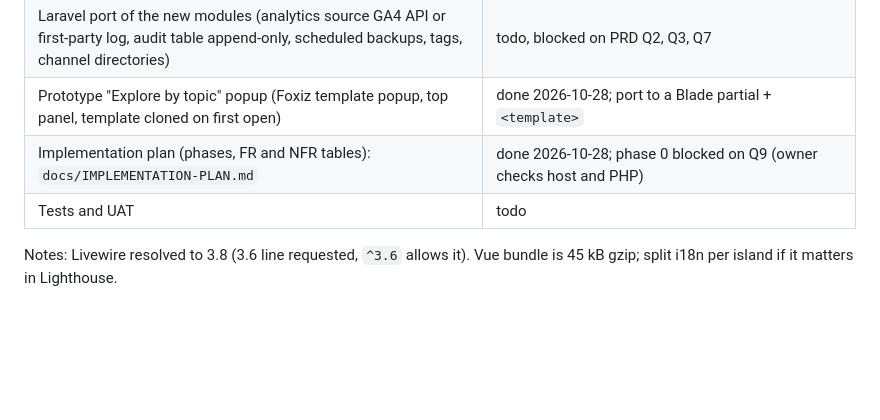
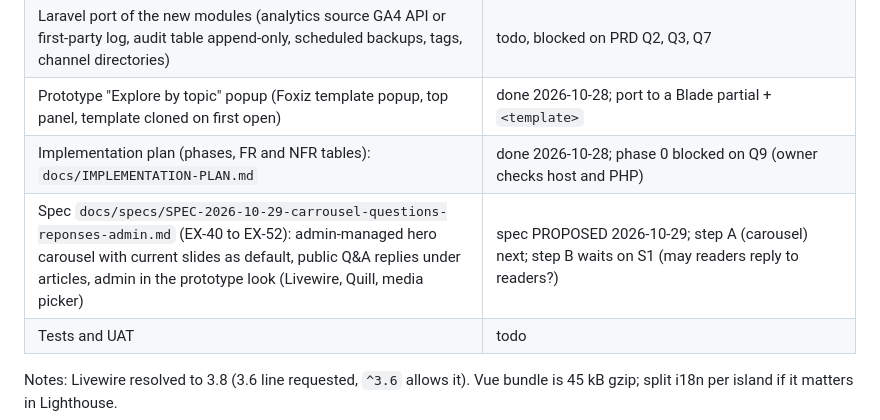
Before and after one commit to massenon/pressafrica, a Markdown page: pressmedia_laravel/docs/PROGRESS.md, the part around the change. GitHub-like rendering; blank space fills up the shorter version.

```diff
--- a/pressmedia_laravel/docs/PROGRESS.md
+++ b/pressmedia_laravel/docs/PROGRESS.md
@@ -46,6 +46,7 @@
 | Laravel port of the new modules (analytics source GA4 API or first-party log, audit table append-only, scheduled backups, tags, channel directories) | todo, blocked on PRD Q2, Q3, Q7 |
 | Prototype "Explore by topic" popup (Foxiz template popup, top panel, template cloned on first open) | done 2026-10-28; port to a Blade partial + `<template>` |
 | Implementation plan (phases, FR and NFR tables): `docs/IMPLEMENTATION-PLAN.md` | done 2026-10-28; phase 0 blocked on Q9 (owner checks host and PHP) |
+| Spec `docs/specs/SPEC-2026-10-29-carrousel-questions-reponses-admin.md` (EX-40 to EX-52): admin-managed hero carousel with current slides as default, public Q&A replies under articles, admin in the prototype look (Livewire, Quill, media picker) | spec PROPOSED 2026-10-29; step A (carousel) next; step B waits on S1 (may readers reply to readers?) |
 | Tests and UAT | todo |
 
 Notes: Livewire resolved to 3.8 (3.6 line requested, `^3.6` allows it). Vue bundle is 45 kB gzip; split i18n per island if it matters in Lighthouse.
```
Also changed, not shown: docs/specs/SPEC-2026-10-29-carrousel-questions-reponses-admin.md (added, +155 -0 lines).
